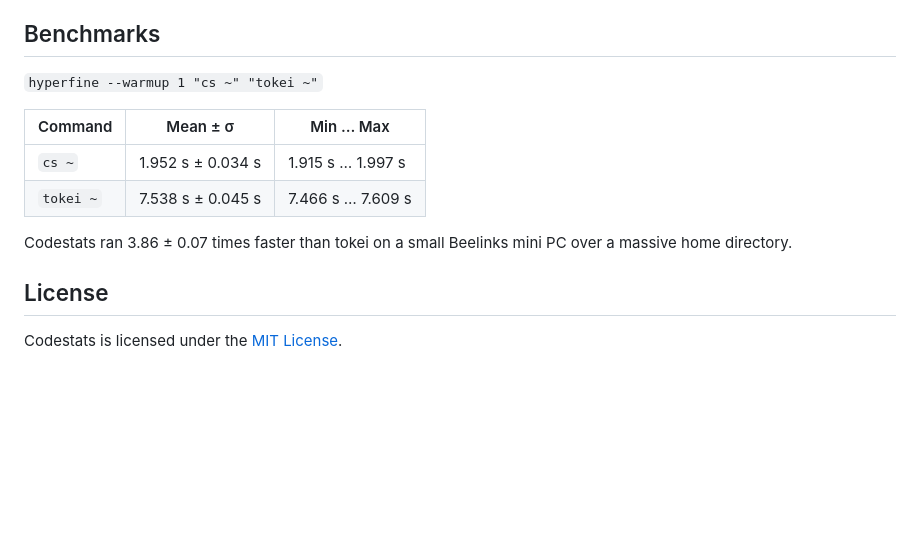
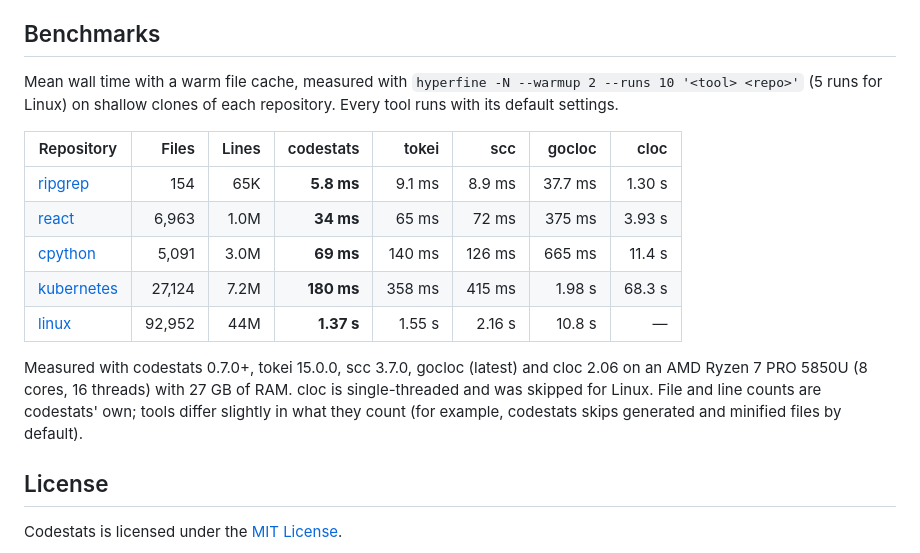
Before and after one commit to trypsynth/codestats, a Markdown page: README.md, the part around the change. Rendered like a GitHub page; blank space fills up the shorter version.

Commit message:
Update README benchmarks against tokei, scc, gocloc and cloc
Co-Authored-By: Claude Opus 5.5 <noreply@anthropic.com>

```diff
--- a/README.md
+++ b/README.md
@@ -209,14 +209,17 @@ Codestats uses parallel processing to maximize performance. Each worker thread m
 
 ## Benchmarks
 
-`hyperfine --warmup 1 "cs ~" "tokei ~"`
+Mean wall time with a warm file cache, measured with `hyperfine -N --warmup 2 --runs 10 '<tool> <repo>'` (5 runs for Linux) on shallow clones of each repository. Every tool runs with its default settings.
 
-| Command | Mean ± σ | Min … Max |
-| --- | --- | --- |
-| `cs ~` | 1.952 s ± 0.034 s | 1.915 s …  1.997 s |
-| `tokei ~` | 7.538 s ± 0.045 s | 7.466 s …  7.609 s |
+| Repository | Files | Lines | codestats | tokei | scc | gocloc | cloc |
+| --- | ---: | ---: | ---: | ---: | ---: | ---: | ---: |
+| [ripgrep](https://github.com/BurntSushi/ripgrep) | 154 | 65K | **5.8 ms** | 9.1 ms | 8.9 ms | 37.7 ms | 1.30 s |
+| [react](https://github.com/facebook/react) | 6,963 | 1.0M | **34 ms** | 65 ms | 72 ms | 375 ms | 3.93 s |
+| [cpython](https://github.com/python/cpython) | 5,091 | 3.0M | **69 ms** | 140 ms | 126 ms | 665 ms | 11.4 s |
+| [kubernetes](https://github.com/kubernetes/kubernetes) | 27,124 | 7.2M | **180 ms** | 358 ms | 415 ms | 1.98 s | 68.3 s |
+| [linux](https://github.com/torvalds/linux) | 92,952 | 44M | **1.37 s** | 1.55 s | 2.16 s | 10.8 s | — |
 
-Codestats ran 3.86 ± 0.07 times faster than tokei on a small Beelinks mini PC over a massive home directory.
+Measured with codestats 0.7.0+, tokei 15.0.0, scc 3.7.0, gocloc (latest) and cloc 2.06 on an AMD Ryzen 7 PRO 5850U (8 cores, 16 threads) with 27 GB of RAM. cloc is single-threaded and was skipped for Linux. File and line counts are codestats' own; tools differ slightly in what they count (for example, codestats skips generated and minified files by default).
 
 ## License
 
```
